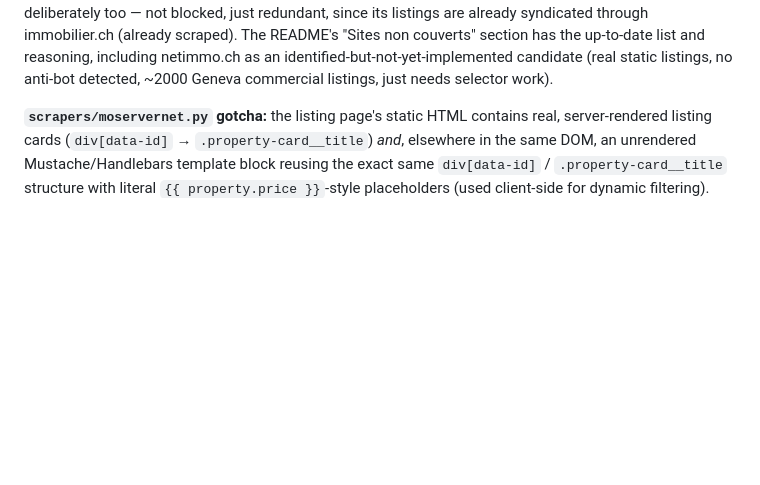
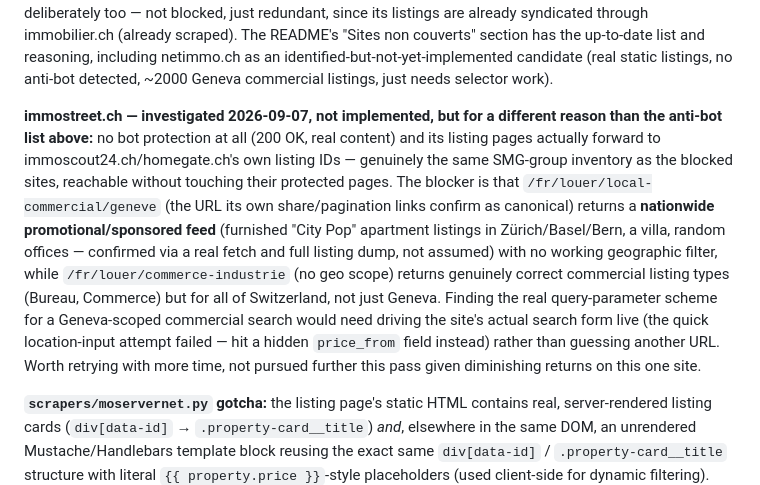
Before and after one commit to FlaviusMedIng/Boxing-Gym-Scanner, a Markdown page: CLAUDE.md, the part around the change. GitHub-like rendering; blank space fills up the shorter version.

Commit message:
Document why immostreet.ch isn't scraped yet (no working Geneva geo-filter found)
Real investigation, not an anti-bot exclusion like the other skipped sites --
no bot protection at all, but /fr/louer/local-commercial/geneve returns an
unfiltered nationwide promotional feed and /fr/louer/commerce-industrie has
correct listing types but no geo scope. Needs real search-form automation to
find the right query params, not pursued further this pass.

```diff
--- a/CLAUDE.md
+++ b/CLAUDE.md
@@ -128,6 +128,24 @@ The README's "Sites non couverts" section has the up-to-date list and
 reasoning, including netimmo.ch as an identified-but-not-yet-implemented
 candidate (real static listings, no anti-bot detected, ~2000 Geneva
 commercial listings, just needs selector work).
+
+**immostreet.ch — investigated 2026-09-07, not implemented, but for a
+different reason than the anti-bot list above:** no bot protection at all
+(200 OK, real content) and its listing pages actually forward to
+immoscout24.ch/homegate.ch's own listing IDs — genuinely the same SMG-group
+inventory as the blocked sites, reachable without touching their protected
+pages. The blocker is that `/fr/louer/local-commercial/geneve` (the URL its
+own share/pagination links confirm as canonical) returns a **nationwide
+promotional/sponsored feed** (furnished "City Pop" apartment listings in
+Zürich/Basel/Bern, a villa, random offices — confirmed via a real fetch and
+full listing dump, not assumed) with no working geographic filter, while
+`/fr/louer/commerce-industrie` (no geo scope) returns genuinely correct
+commercial listing types (Bureau, Commerce) but for all of Switzerland, not
+just Geneva. Finding the real query-parameter scheme for a Geneva-scoped
+commercial search would need driving the site's actual search form live
+(the quick location-input attempt failed — hit a hidden `price_from` field
+instead) rather than guessing another URL. Worth retrying with more time,
+not pursued further this pass given diminishing returns on this one site.
 
 **`scrapers/moservernet.py` gotcha:** the listing page's static HTML
 contains real, server-rendered listing cards (`div[data-id]` →
```
